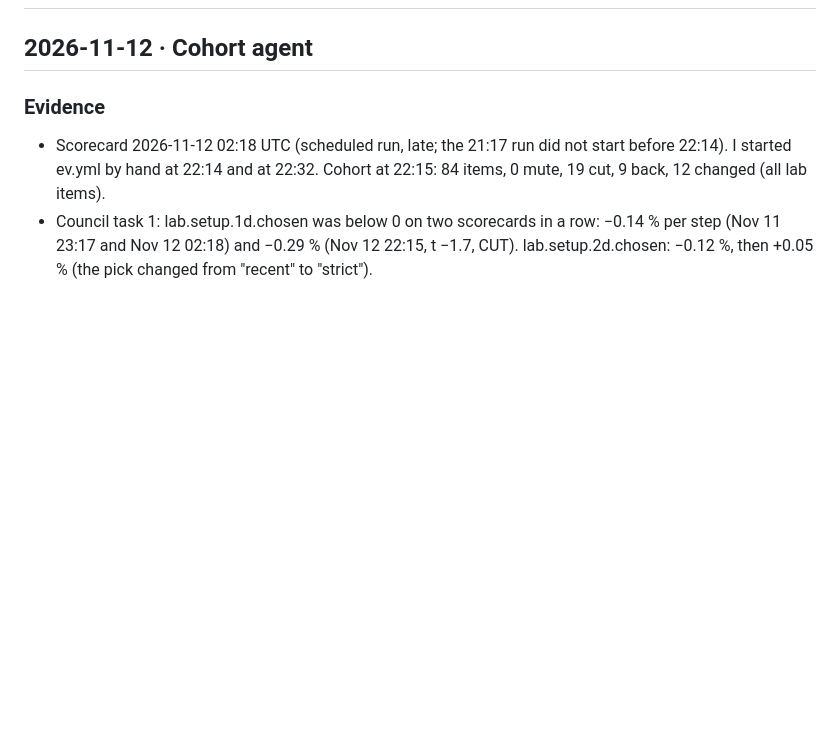
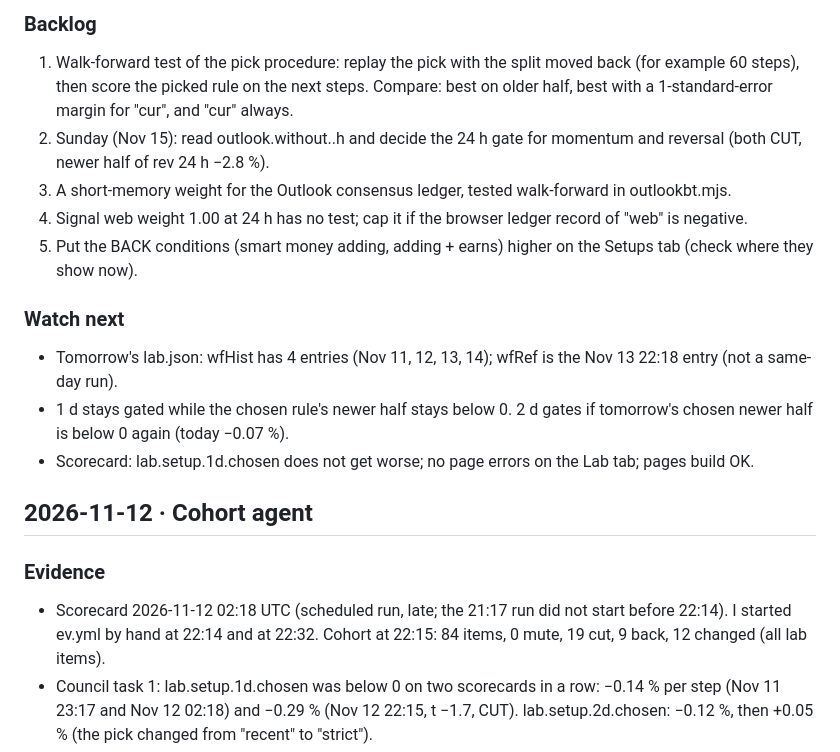
Before and after one commit to stevenwsharp-ctrl/Hyperdash-Cohort-Tracker, a Markdown page: agents/cohort.md, the part around one of its changes. GitHub-like rendering; blank space fills up the shorter version.

Commit message:
Cohort agent note, 2026-11-13
Co-Authored-By: Claude Opus 5.5 <noreply@anthropic.com>
Claude-Session: https://claude.ai/code/session_013sDd72qT4ddXgBx7XdhYSs

```diff
--- a/agents/cohort.md
+++ b/agents/cohort.md
@@ -2,3 +37,14 @@
+### Backlog
+1. Walk-forward test of the pick procedure: replay the pick with the split moved back (for example 60 steps), then score the picked rule on the next steps. Compare: best on older half, best with a 1-standard-error margin for "cur", and "cur" always.
+2. Sunday (Nov 15): read outlook.without.<sys>.<h>h and decide the 24 h gate for momentum and reversal (both CUT, newer half of rev 24 h −2.8 %).
+3. A short-memory weight for the Outlook consensus ledger, tested walk-forward in outlookbt.mjs.
+4. Signal web weight 1.00 at 24 h has no test; cap it if the browser ledger record of "web" is negative.
+5. Put the BACK conditions (smart money adding, adding + earns) higher on the Setups tab (check where they show now).
+
+### Watch next
+- Tomorrow's lab.json: wfHist has 4 entries (Nov 11, 12, 13, 14); wfRef is the Nov 13 22:18 entry (not a same-day run).
+- 1 d stays gated while the chosen rule's newer half stays below 0. 2 d gates if tomorrow's chosen newer half is below 0 again (today −0.07 %).
+- Scorecard: lab.setup.1d.chosen does not get worse; no page errors on the Lab tab; pages build OK.
 
 ## 2026-11-12 · Cohort agent
 
```
Also changed, not shown: other parts of agents/cohort.md (+35 -0 lines).
